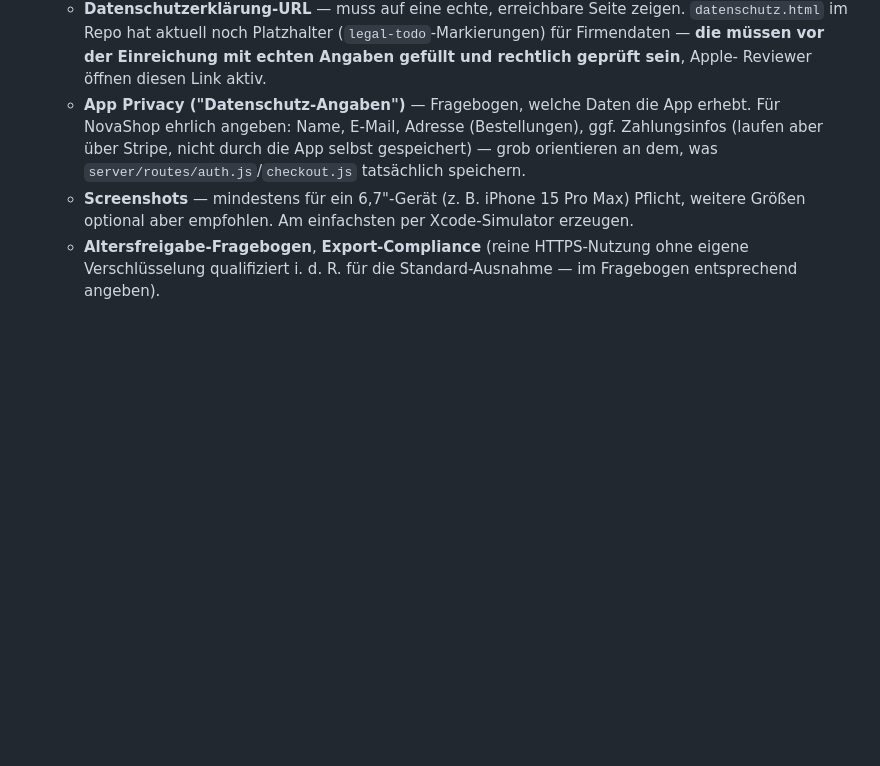
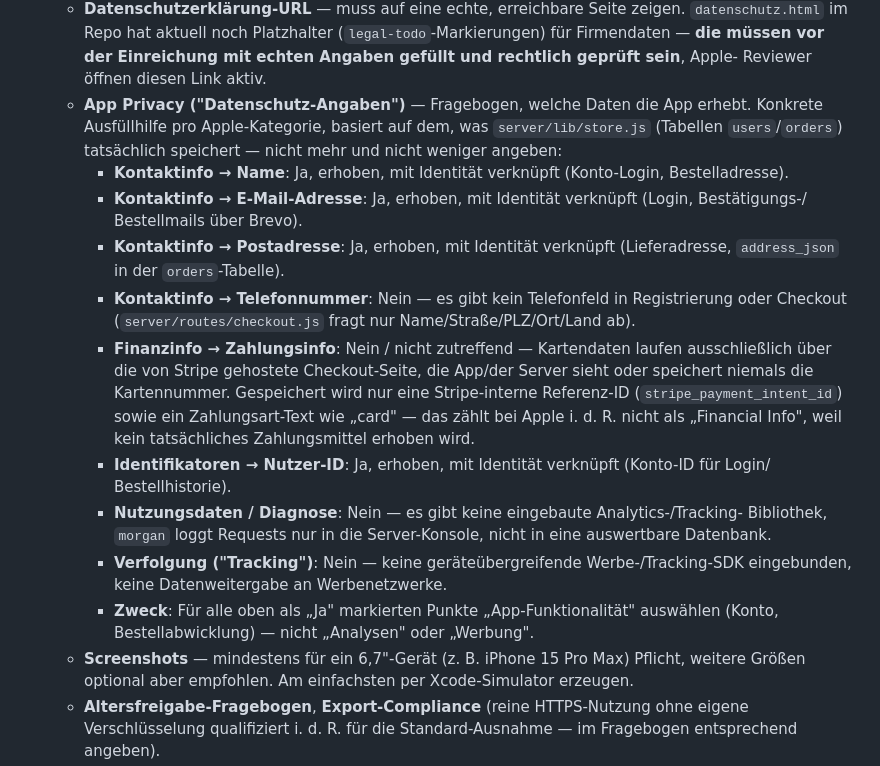
Before and after one commit to blaetteprivat-cloud/Dropshipping-Shop, a Markdown page: MOBILE_APP.md, the part around the change. GitHub-like rendering; blank space fills up the shorter version.

Commit message:
Expand App Privacy questionnaire guidance in MOBILE_APP.md
Replaced the vague one-liner with a precise per-category answer key
for App Store Connect's App Privacy questionnaire, derived from what
server/lib/store.js actually persists (users/orders tables) rather
than a generic guess — including the specific point that card data
never touches the app/server (Stripe-hosted checkout), so "Financial
Info" doesn't apply, and that there's no analytics/tracking SDK so
Usage Data / Tracking are both "No".

Co-Authored-By: Claude Sonnet 5 <noreply@anthropic.com>

```diff
--- a/MOBILE_APP.md
+++ b/MOBILE_APP.md
@@ -117,10 +117,30 @@ fest, bevor du zum ersten Mal hochlädst. Passe sie in `capacitor.config.json` (
      im Repo hat aktuell noch Platzhalter (`legal-todo`-Markierungen) für Firmendaten — **die
      müssen vor der Einreichung mit echten Angaben gefüllt und rechtlich geprüft sein**, Apple-
      Reviewer öffnen diesen Link aktiv.
-   - **App Privacy ("Datenschutz-Angaben")** — Fragebogen, welche Daten die App erhebt. Für
-     NovaShop ehrlich angeben: Name, E-Mail, Adresse (Bestellungen), ggf. Zahlungsinfos (laufen
-     aber über Stripe, nicht durch die App selbst gespeichert) — grob orientieren an dem, was
-     `server/routes/auth.js`/`checkout.js` tatsächlich speichern.
+   - **App Privacy ("Datenschutz-Angaben")** — Fragebogen, welche Daten die App erhebt. Konkrete
+     Ausfüllhilfe pro Apple-Kategorie, basiert auf dem, was `server/lib/store.js`
+     (Tabellen `users`/`orders`) tatsächlich speichert — nicht mehr und nicht weniger angeben:
+     - **Kontaktinfo → Name**: Ja, erhoben, mit Identität verknüpft (Konto-Login, Bestelladresse).
+     - **Kontaktinfo → E-Mail-Adresse**: Ja, erhoben, mit Identität verknüpft (Login, Bestätigungs-/
+       Bestellmails über Brevo).
+     - **Kontaktinfo → Postadresse**: Ja, erhoben, mit Identität verknüpft (Lieferadresse,
+       `address_json` in der `orders`-Tabelle).
+     - **Kontaktinfo → Telefonnummer**: Nein — es gibt kein Telefonfeld in Registrierung oder
+       Checkout (`server/routes/checkout.js` fragt nur Name/Straße/PLZ/Ort/Land ab).
+     - **Finanzinfo → Zahlungsinfo**: Nein / nicht zutreffend — Kartendaten laufen ausschließlich
+       über die von Stripe gehostete Checkout-Seite, die App/der Server sieht oder speichert
+       niemals die Kartennummer. Gespeichert wird nur eine Stripe-interne Referenz-ID
+       (`stripe_payment_intent_id`) sowie ein Zahlungsart-Text wie „card" — das zählt bei Apple
+       i. d. R. nicht als „Financial Info", weil kein tatsächliches Zahlungsmittel erhoben wird.
+     - **Identifikatoren → Nutzer-ID**: Ja, erhoben, mit Identität verknüpft (Konto-ID für Login/
+       Bestellhistorie).
+     - **Nutzungsdaten / Diagnose**: Nein — es gibt keine eingebaute Analytics-/Tracking-
+       Bibliothek, `morgan` loggt Requests nur in die Server-Konsole, nicht in eine
+       auswertbare Datenbank.
+     - **Verfolgung ("Tracking")**: Nein — keine geräteübergreifende Werbe-/Tracking-SDK
+       eingebunden, keine Datenweitergabe an Werbenetzwerke.
+     - **Zweck**: Für alle oben als „Ja" markierten Punkte „App-Funktionalität" auswählen
+       (Konto, Bestellabwicklung) — nicht „Analysen" oder „Werbung".
    - **Screenshots** — mindestens für ein 6,7"-Gerät (z. B. iPhone 15 Pro Max) Pflicht, weitere
      Größen optional aber empfohlen. Am einfachsten per Xcode-Simulator erzeugen.
    - **Altersfreigabe-Fragebogen**, **Export-Compliance** (reine HTTPS-Nutzung ohne eigene
```
